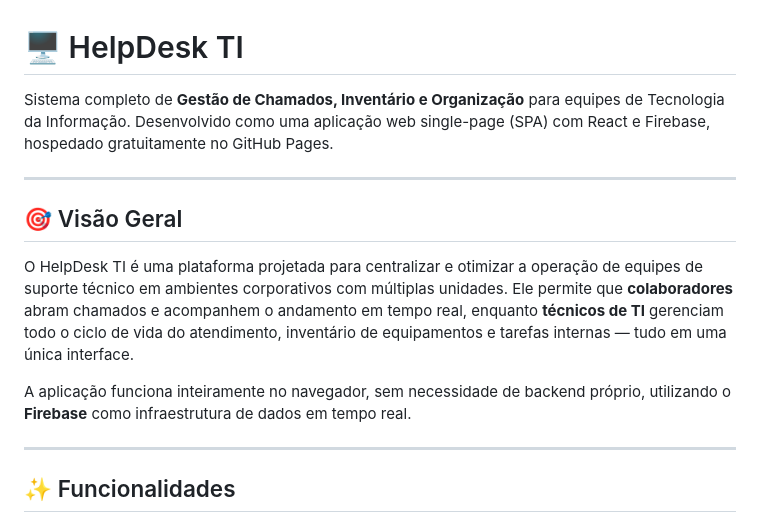
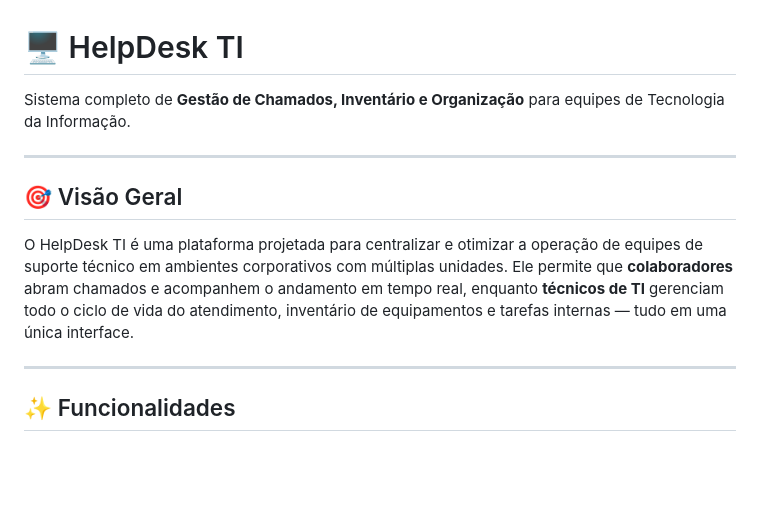
Before and after one commit to evs-systems/helpdeskti, a Markdown page: README.md, the part around one of its changes. Rendered like a GitHub page; blank space fills up the shorter version.

```diff
--- a/README.md
+++ b/README.md
@@ -1,14 +1,12 @@
 # 🖥️ HelpDesk TI
 
-Sistema completo de **Gestão de Chamados, Inventário e Organização** para equipes de Tecnologia da Informação. Desenvolvido como uma aplicação web single-page (SPA) com React e Firebase, hospedado gratuitamente no GitHub Pages.
+Sistema completo de **Gestão de Chamados, Inventário e Organização** para equipes de Tecnologia da Informação.
 
 ---
 
 ## 🎯 Visão Geral
 
 O HelpDesk TI é uma plataforma projetada para centralizar e otimizar a operação de equipes de suporte técnico em ambientes corporativos com múltiplas unidades. Ele permite que **colaboradores** abram chamados e acompanhem o andamento em tempo real, enquanto **técnicos de TI** gerenciam todo o ciclo de vida do atendimento, inventário de equipamentos e tarefas internas — tudo em uma única interface.
-
-A aplicação funciona inteiramente no navegador, sem necessidade de backend próprio, utilizando o **Firebase** como infraestrutura de dados em tempo real.
 
 ---
 
```
Also changed, not shown: other parts of README.md (+7 -7 lines).
